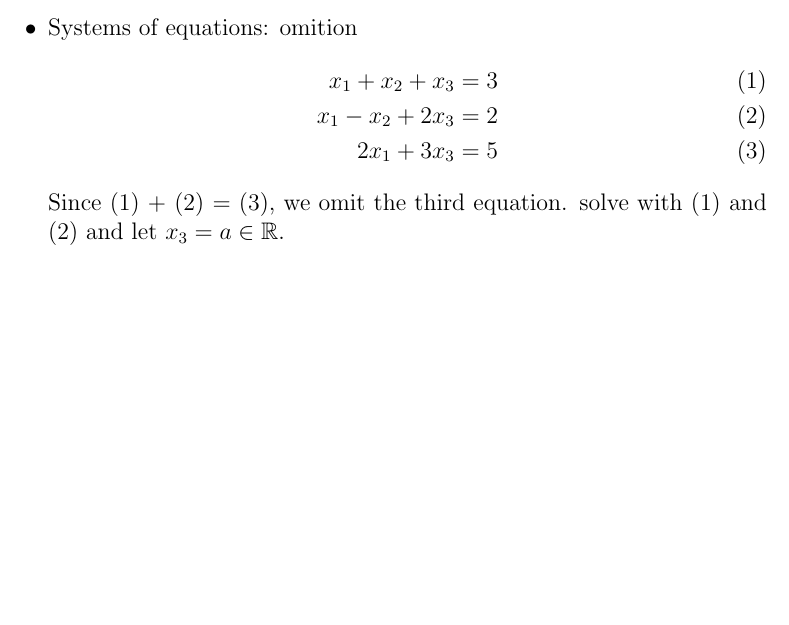
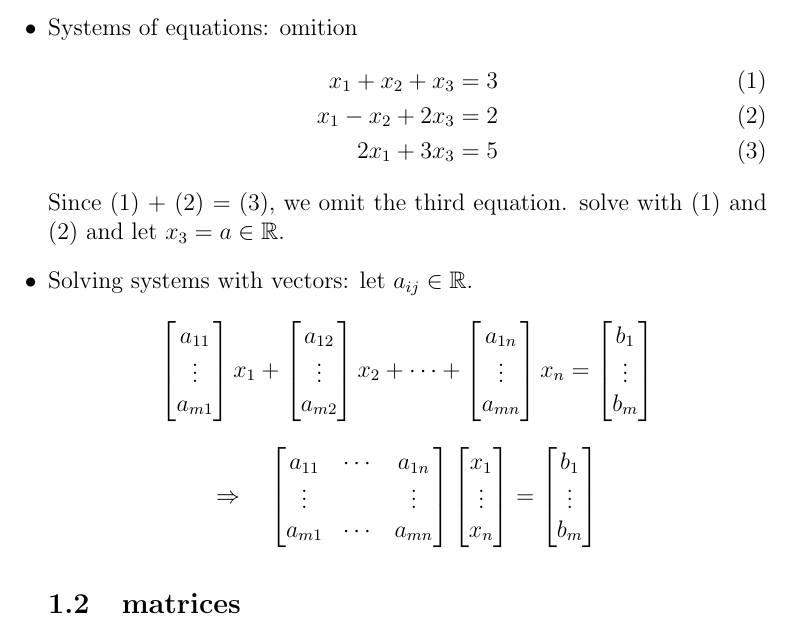
Before and after one commit to lipeeeee/notes, a LaTeX document (math/books/mml.tex): part of page 2 of 2, cut so that both start at the same text, the shorter picture padded with empty space. Compiled offline with pdfLaTeX.

Commit message:
solving systems with matrices

```diff
--- a/math/books/mml.tex
+++ b/math/books/mml.tex
@@ -63,6 +63,46 @@
     Since (1) + (2) = (3), we omit the third equation. solve with (1) and (2)
     and let $x_3 = a \in \mathbb{R}$.
 
+  \item Solving systems with vectors: let $a_{ij} \in \mathbb{R}$.
+  \[
+    \begin{bmatrix}
+      a_{11} \\
+      \vdots \\
+      a_{m1}
+    \end{bmatrix} x_1 + \begin{bmatrix}
+      a_{12} \\
+      \vdots \\
+      a_{m2}
+    \end{bmatrix} x_2 + \cdots + \begin{bmatrix}
+      a_{1n} \\
+      \vdots \\
+      a_{mn}
+    \end{bmatrix} x_n = \begin{bmatrix}
+      b_1 \\
+      \vdots \\
+      b_m
+    \end{bmatrix}
+  \]
+  \[
+    \Rightarrow\quad
+    \begin{bmatrix}
+      a_{11} & \cdots & a_{1n} \\
+      \vdots &        & \vdots \\
+      a_{m1} & \cdots & a_{mn}
+    \end{bmatrix}
+    \begin{bmatrix}
+      x_1 \\
+      \vdots \\
+      x_n
+    \end{bmatrix} = \begin{bmatrix}
+      b_1 \\
+      \vdots \\
+      b_m
+    \end{bmatrix}
+  \]
+
+\subsection{matrices}
+
 \end{itemize}
 
 
```
Also changed, not shown: pdf/mml.pdf.
